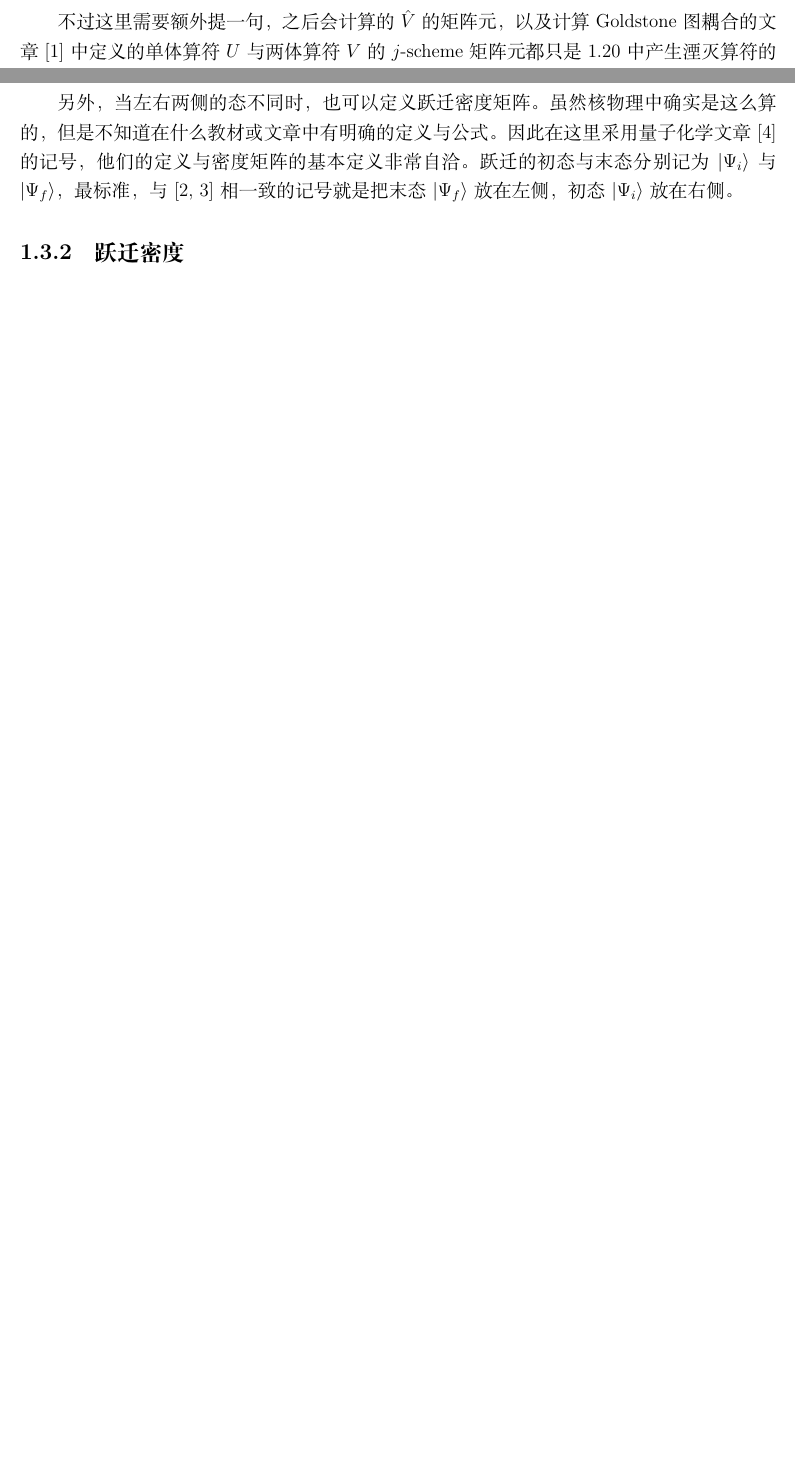
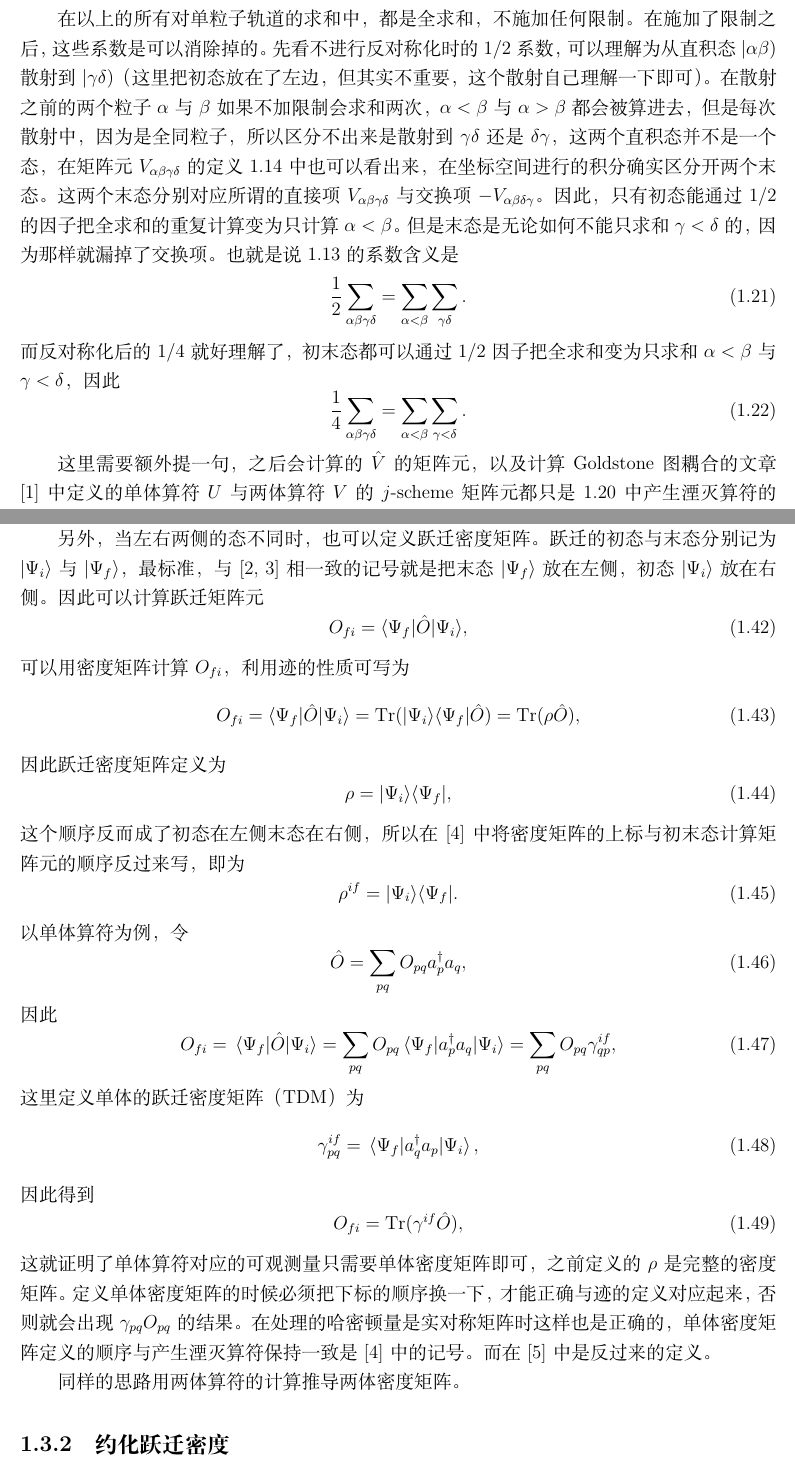
Before and after one commit to Akemi9Homura/many-body-notes, a LaTeX thesis (main.tex, which reads chap-intro/fund-dm.tex, chap-intro/fundmental.tex): two parts of pages 15 and 20 of 148 before the commit and two parts of pages 15 and 21 of 148 after it, joined at a grey line, cut at the place of the change, the shorter picture padded with empty space. Compiled offline with XeLaTeX.

Commit message:
add more detail to second quantization

```diff
--- a/chap-intro/fund-dm.tex
+++ b/chap-intro/fund-dm.tex
@@ -14,9 +14,44 @@
   \Gamma_{pqrs}=\mel{\Psi}{a_p^\dag a_q^\dag a_s a_r}{\Psi}=\sum_{ij}C_iC_j\mel{D_i}{a_p^\dag a_q^\dag a_s a_r}{D_j}.
 \end{equation}
 
-另外，当左右两侧的态不同时，也可以定义跃迁密度矩阵。虽然核物理中确实是这么算的，但是不知道在什么教材或文章中有明确的定义与公式。因此在这里采用量子化学文章 \cite{2017blunt} 的记号，他们的定义与密度矩阵的基本定义非常自洽。跃迁的初态与末态分别记为 \(\ket{\Psi_i}\) 与 \(\ket{\Psi_f}\)，最标准，与 \cite{brown,2007suhonen} 相一致的记号就是把末态 \(\ket{\Psi_f}\) 放在左侧，初态 \(\ket{\Psi_i}\) 放在右侧。
+另外，当左右两侧的态不同时，也可以定义跃迁密度矩阵。跃迁的初态与末态分别记为 \(\ket{\Psi_i}\) 与 \(\ket{\Psi_f}\)，最标准，与 \cite{brown,2007suhonen} 相一致的记号就是把末态 \(\ket{\Psi_f}\) 放在左侧，初态 \(\ket{\Psi_i}\) 放在右侧。因此可以计算跃迁矩阵元
+\begin{equation}
+  O_{fi}=\langle \Psi_f|\hat{O}|\Psi_i\rangle,
+\end{equation}
+可以用密度矩阵计算 \(O_{fi}\)，利用迹的性质可写为
+\begin{equation}
+  O_{fi}=\langle \Psi_f|\hat{O}|\Psi_i\rangle = \Trace(|\Psi_i\rangle\langle\Psi_f|\hat{O})=\Trace(\rho\hat{O}),
+\end{equation}
+因此跃迁密度矩阵定义为
+\begin{equation}
+  \rho = |\Psi_i\rangle\langle\Psi_f|,
+\end{equation}
+这个顺序反而成了初态在左侧末态在右侧，所以在 \cite{2017blunt} 中将密度矩阵的上标与初末态计算矩阵元的顺序反过来写，即为
+\begin{equation}
+  \rho^{if} = |\Psi_i\rangle\langle\Psi_f|.
+\end{equation}
+以单体算符为例，令
+\begin{equation}
+  \hat{O}=\sum_{pq}O_{pq}a_p^\dag a_q,
+\end{equation}
+因此
+\begin{equation}
+  O_{fi}=\mel{\Psi_f}{\hat{O}}{\Psi_i}=\sum_{pq}O_{pq}\mel{\Psi_f}{a_p^\dag a_q}{\Psi_i}=\sum_{pq}O_{pq}\gamma^{if}_{qp},
+\end{equation}
+这里定义单体的跃迁密度矩阵（TDM）为
+\begin{equation}
+  \gamma^{if}_{pq}=\mel{\Psi_f}{a_q^\dag a_p}{\Psi_i},
+\end{equation}
+因此得到
+\begin{equation}
+  O_{fi}=\Trace(\gamma^{if}\hat{O}),
+\end{equation}
+这就证明了单体算符对应的可观测量只需要单体密度矩阵即可，之前定义的 \(\rho\) 是完整的密度矩阵。
+定义单体密度矩阵的时候必须把下标的顺序换一下，才能正确与迹的定义对应起来，否则就会出现 \(\gamma_{pq}O_{pq}\) 的结果。在处理的哈密顿量是实对称矩阵时这样也是正确的，单体密度矩阵定义的顺序与产生湮灭算符保持一致是 \cite{2017blunt} 中的记号。而在 \cite{book-zeng2} 中是反过来的定义。
 
-\subsection{跃迁密度}
+同样的思路用两体算符的计算推导两体密度矩阵。
+
+\subsection{约化跃迁密度}
 约化这个词在不同语境下的含义不同。在 Wigner-Eckart 定理处，约化指的是移除 \(m\) 量子数依赖；而约化密度矩阵的约化指的是对多体系统中不需要的粒子自由度求和掉。不过在实际多体计算中，密度矩阵就是约化到单体与两体的。
 
 核物理还有好的角动量量子数，因此算符也都是给出的约化矩阵元，因此 \cite{brown} 用 \(m\)-scheme 的波函数计算了跃迁密度，包括单体跃迁密度（OBTD）与两体跃迁密度（TBTD），这些跃迁密度给的都是约化后的双线矩阵元。所以原则上这些密度矩阵实际上经历过两次约化，不过单体与两体的这个称呼，已经包含了一层约化的含义，因此也有将 OBTD 与 TBTD 称为约化的单体与两体密度矩阵的，比如 BIGSTICK 的手册与 \cite{2007suhonen}，此时约化指的就是变为双线矩阵元。不过在 \cite{2007suhonen} 中将 \(\langle \Psi_f|\hat{O}^\lambda_\mu|\Psi_i\rangle=\langle \xi_fJ_fM_f|\hat{O}^\lambda_\mu|\xi_iJ_iM_i\rangle\) 称为单体跃迁密度了。这些称呼有些混乱，不过都是细节，知道接下来推导的 OBTD 与 TBTD 都是约化后的双线矩阵元就够了。
--- a/chap-intro/fundmental.tex
+++ b/chap-intro/fundmental.tex
@@ -116,7 +116,16 @@ $f_{\alpha\beta}$ 是单体算符夹在单粒子波函数之间的矩阵元。
 \end{equation}
 将反对称矩阵元代入，并把 $\delta$ 与 $\gamma$ 指标对换，湮灭算符的反对易关系会多一个负号，将 1/4 的系数消为 1/2。在之后的推导中，将反对称矩阵元的上标 AS 忽略，默认所用的矩阵元全是反对称的。
 
-不过这里需要额外提一句，之后会计算的 $\hat{V}$ 的矩阵元，以及计算 Goldstone 图耦合的文章 \cite{jin-goldstone} 中定义的单体算符 $U$ 与两体算符 $V$ 的 $j$-scheme 矩阵元都只是 \ref{eqs:h-fock} 中产生湮灭算符的系数，这可以称为 Fock 空间的矩阵元，但更正确的理解是这些矩阵元是多体 Hilbert 空间的 building block，多体 Hilbert 空间的矩阵元是用这些 Fock 空间的矩阵元拼起来的。壳模型对角化需要处理不同粒子数的组态空间，因此任何有效相互作用理论输出的都不应该是 Hilbert 空间组态之间的矩阵元，而必须是 Fock 空间的矩阵元，这样才能让壳模型拼成任意粒子数 Hilbert 空间的组态相互作用矩阵元。然而，因为 $\hat{Q}$-box 是在组态空间中进行的方法，所以实际求解时还是会把单体与两体的 Fock 空间矩阵元混在一起一块相似变换，在代码中体现为需要将 $\hat{S}$-box 与 $\hat{Q}$-box 加起来一块进行变换，变换后需要额外将 Fock 空间矩阵元再提取出来。之所以要把 $\hat{S}$-box 与 $\hat{Q}$-box 手动加起来，是因为在计算 $\hat{S}$-box 与 $\hat{Q}$-box 时用 Fock 空间矩阵元，以 Goldstone 图计算 $\hat{S}$-box 与 $\hat{Q}$-box，而没有用到 \ref{eqs:ci-0}、\ref{eqs:ci-1}、\ref{eqs:ci-2} 这些用 Fock 空间矩阵元拼 Hilbert 空间矩阵元的组态相互作用公式。这部分操作在 \ref{sec:qbox-1b-to-2b} 中有详细描述。这里只需要记住，之后讨论的所有算符的变换都是对于 Fock 空间矩阵元而言的，这部分其实没有包含多体的信息，多体的信息被包含在产生湮灭算符里；只有在 $\hat{Q}$-box 进行相似变换时才会对总的、多体的 $H$ 进行处理。
+在以上的所有对单粒子轨道的求和中，都是全求和，不施加任何限制。在施加了限制之后，这些系数是可以消除掉的。先看不进行反对称化时的 \(1/2\) 系数，可以理解为从直积态 \(|\alpha\beta)\) 散射到 \(|\gamma\delta)\)（这里把初态放在了左边，但其实不重要，这个散射自己理解一下即可）。在散射之前的两个粒子 \(\alpha\) 与 \(\beta\) 如果不加限制会求和两次，\(\alpha<\beta\) 与 \(\alpha>\beta\) 都会被算进去，但是每次散射中，因为是全同粒子，所以区分不出来是散射到 \(\gamma\delta\) 还是 \(\delta\gamma\)，这两个直积态并不是一个态，在矩阵元 \(V_{\alpha\beta\gamma\delta}\) 的定义 \ref{eqs:second-quantum-v} 中也可以看出来，在坐标空间进行的积分确实区分开两个末态。这两个末态分别对应所谓的直接项 \(V_{\alpha\beta\gamma\delta}\) 与交换项 \(-V_{\alpha\beta\delta\gamma}\)。因此，只有初态能通过 \(1/2\) 的因子把全求和的重复计算变为只计算 \(\alpha<\beta\)。但是末态是无论如何不能只求和 \(\gamma<\delta\) 的，因为那样就漏掉了交换项。也就是说 \ref{eqs:h-fock-noas} 的系数含义是
+\begin{equation}
+  \frac12\sum_{\alpha\beta\gamma\delta} = \sum_{\alpha<\beta}\sum_{\gamma\delta}.
+\end{equation}
+而反对称化后的 \(1/4\) 就好理解了，初末态都可以通过 \(1/2\) 因子把全求和变为只求和 \(\alpha<\beta\) 与 \(\gamma<\delta\)，因此
+\begin{equation}
+  \frac14\sum_{\alpha\beta\gamma\delta} = \sum_{\alpha<\beta}\sum_{\gamma<\delta}.
+\end{equation}
+
+这里需要额外提一句，之后会计算的 $\hat{V}$ 的矩阵元，以及计算 Goldstone 图耦合的文章 \cite{jin-goldstone} 中定义的单体算符 $U$ 与两体算符 $V$ 的 $j$-scheme 矩阵元都只是 \ref{eqs:h-fock} 中产生湮灭算符的系数，这可以称为 Fock 空间的矩阵元，但更正确的理解是这些矩阵元是多体 Hilbert 空间的 building block，多体 Hilbert 空间的矩阵元是用这些 Fock 空间的矩阵元拼起来的。壳模型对角化需要处理不同粒子数的组态空间，因此任何有效相互作用理论输出的都不应该是 Hilbert 空间组态之间的矩阵元，而必须是 Fock 空间的矩阵元，这样才能让壳模型拼成任意粒子数 Hilbert 空间的组态相互作用矩阵元。然而，因为 $\hat{Q}$-box 是在组态空间中进行的方法，所以实际求解时还是会把单体与两体的 Fock 空间矩阵元混在一起一块相似变换，在代码中体现为需要将 $\hat{S}$-box 与 $\hat{Q}$-box 加起来一块进行变换，变换后需要额外将 Fock 空间矩阵元再提取出来。之所以要把 $\hat{S}$-box 与 $\hat{Q}$-box 手动加起来，是因为在计算 $\hat{S}$-box 与 $\hat{Q}$-box 时用 Fock 空间矩阵元，以 Goldstone 图计算 $\hat{S}$-box 与 $\hat{Q}$-box，而没有用到 \ref{eqs:ci-0}、\ref{eqs:ci-1}、\ref{eqs:ci-2} 这些用 Fock 空间矩阵元拼 Hilbert 空间矩阵元的组态相互作用公式。这部分操作在 \ref{sec:qbox-1b-to-2b} 中有详细描述。这里只需要记住，之后讨论的所有算符的变换都是对于 Fock 空间矩阵元而言的，这部分其实没有包含多体的信息，多体的信息被包含在产生湮灭算符里；只有在 $\hat{Q}$-box 进行相似变换时才会对总的、多体的 $H$ 进行处理。
 
 \section{角动量耦合}
 前面提到的直积态是一般的讨论，而在原子核的实际计算中，角动量及其耦合是非常重要的概念。描述单粒子态的量子数包括 $n,l,j,m,t_z$，单粒子态最详细的写法为 $|nljt_zm\rangle$，但在研究角动量耦合时，$n,l,t_z$ 这些量子数并不重要，用 $\xi$ 代表这些量子数，可以把单粒子态写为 $|\xi_ij_im_i\rangle$。还有一种写法是用 $k$ 代表 $\xi$ 与 $j$，将单粒子态写为 $|km\rangle$，$k$ 相当于代码中 $j$-scheme 单粒子轨道的唯一编号，这种写法更加简洁，不过需要注意在角动量耦合时 $k_\alpha$ 对应的角动量就是 $j_\alpha$。在后续推导中使用的基本就是这种记法。
```
Also changed, not shown: main.pdf, chap-intro/fundmental.tex (6 more changed lines).
